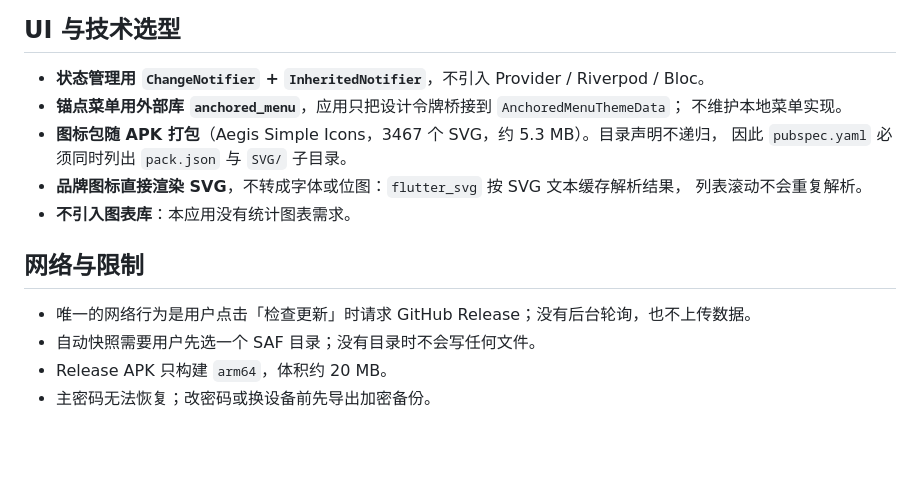
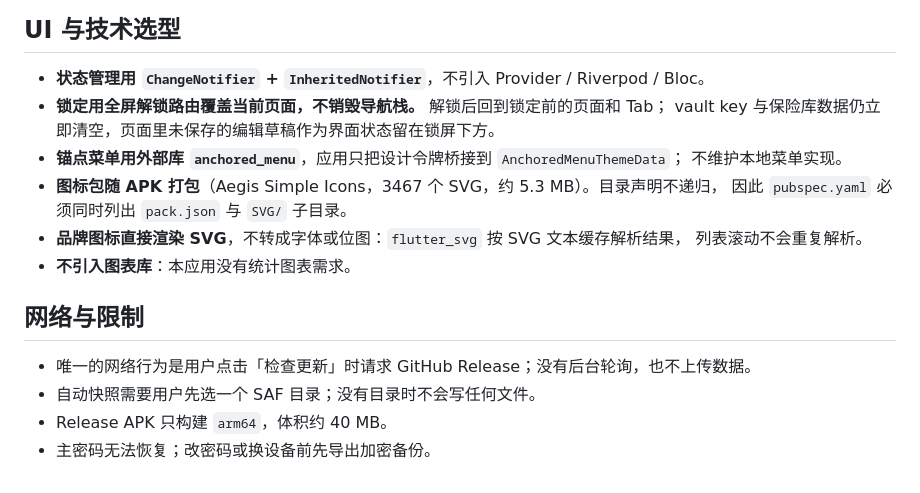
Before and after one commit to LumiDesk/key-case, a Markdown page: docs/dev/tech-decisions.md, the part around the change. GitHub-like rendering; blank space fills up the shorter version.

```diff
--- a/docs/dev/tech-decisions.md
+++ b/docs/dev/tech-decisions.md
@@ -38,6 +38,8 @@
 ## UI 与技术选型
 
 - **状态管理用 `ChangeNotifier` + `InheritedNotifier`**，不引入 Provider / Riverpod / Bloc。
+- **锁定用全屏解锁路由覆盖当前页面，不销毁导航栈。** 解锁后回到锁定前的页面和 Tab；
+  vault key 与保险库数据仍立即清空，页面里未保存的编辑草稿作为界面状态留在锁屏下方。
 - **锚点菜单用外部库 `anchored_menu`**，应用只把设计令牌桥接到 `AnchoredMenuThemeData`；
   不维护本地菜单实现。
 - **图标包随 APK 打包**（Aegis Simple Icons，3467 个 SVG，约 5.3 MB）。目录声明不递归，
@@ -50,5 +52,5 @@
 
 - 唯一的网络行为是用户点击「检查更新」时请求 GitHub Release；没有后台轮询，也不上传数据。
 - 自动快照需要用户先选一个 SAF 目录；没有目录时不会写任何文件。
-- Release APK 只构建 `arm64`，体积约 20 MB。
+- Release APK 只构建 `arm64`，体积约 40 MB。
 - 主密码无法恢复；改密码或换设备前先导出加密备份。
```
Also changed, not shown: README.md (+1 -1 lines), docs/dev/testing.md (+1 -1 lines), docs/screenshots/editor-dark.png.
